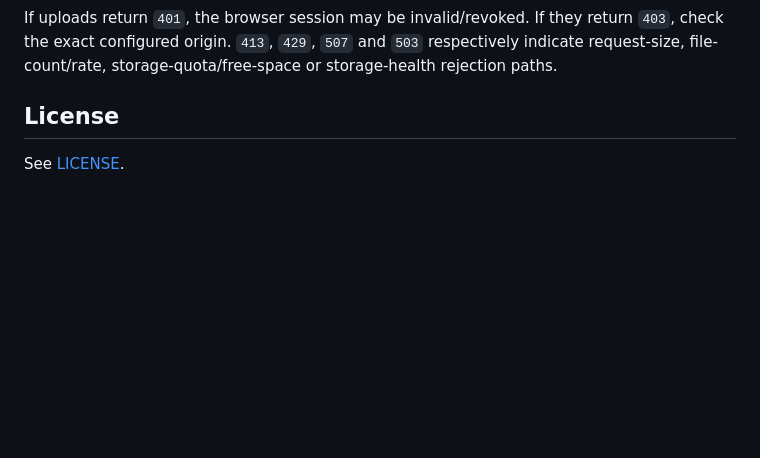
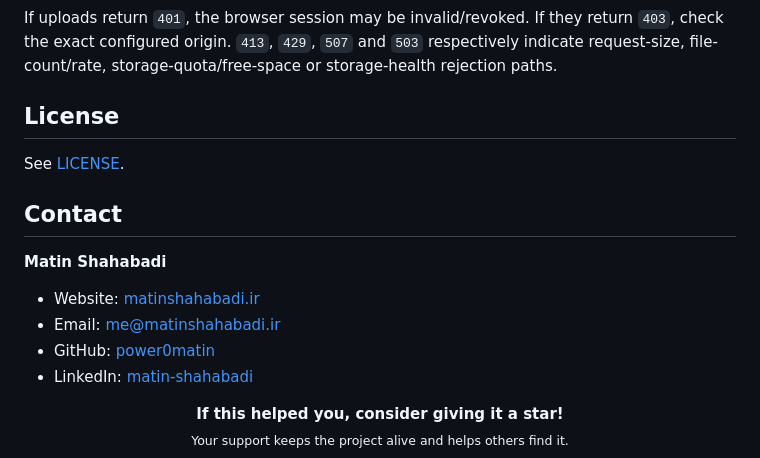
Before and after one commit to power0matin/node-socketio-chatroom, a Markdown page: README.md, the part around one of its changes. Rendered like a GitHub page; blank space fills up the shorter version.

Commit message:
docs: standardize README badges and footer

```diff
--- a/README.md
+++ b/README.md
@@ -381,3 +381,18 @@ If uploads return `401`, the browser session may be invalid/revoked. If they ret
 ## License
 
 See [LICENSE](./LICENSE).
+
+## Contact
+
+**Matin Shahabadi**
+
+- Website: [matinshahabadi.ir](https://matinshahabadi.ir)
+- Email: [me@matinshahabadi.ir](mailto:me@matinshahabadi.ir)
+- GitHub: [power0matin](https://github.com/power0matin)
+- LinkedIn: [matin-shahabadi](https://www.linkedin.com/in/matin-shahabadi)
+
+<p align="center">
+  <b>If this helped you, consider giving it a star!</b><br>
+  <sub>Your support keeps the project alive and helps others find it.</sub>
+</p>
+
```
Also changed, not shown: other parts of README.md (+16 -1 lines).
